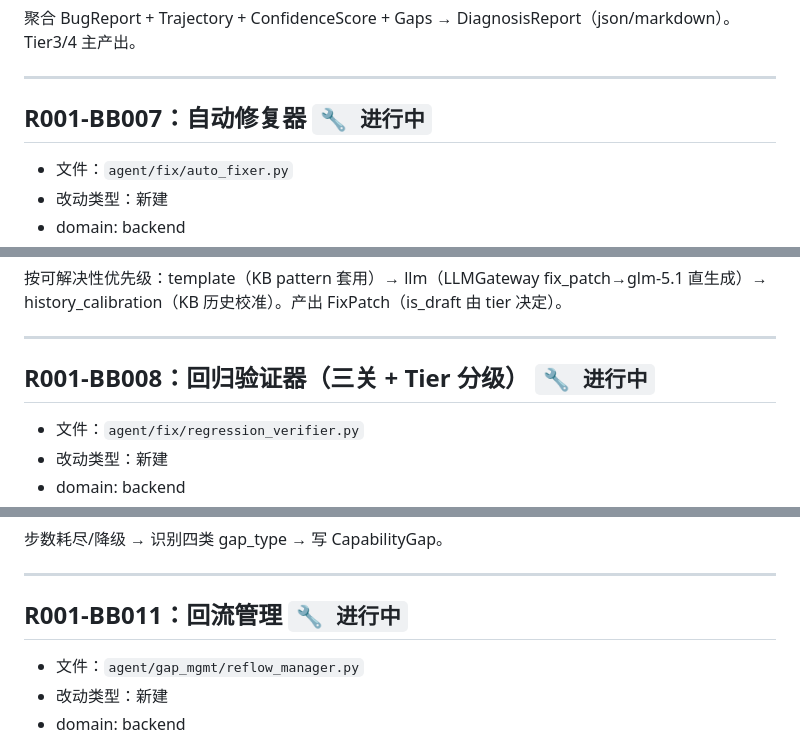
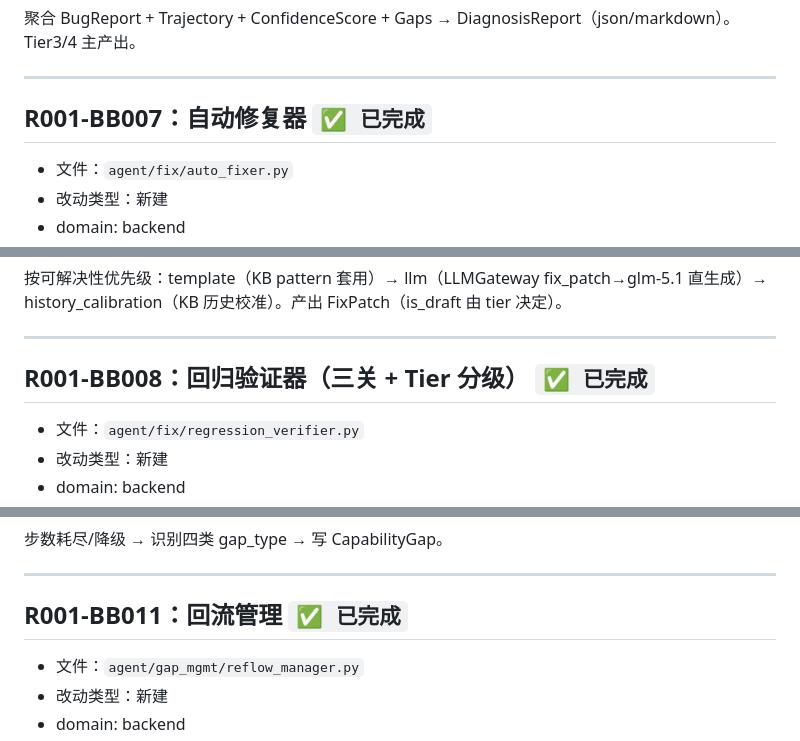
Before and after one commit to xiaolutang/androidplayground, a Markdown page: .dev-flow/R001/client-bug-fix-agent-tasks.md, 3 parts joined by grey strips. Drawn GitHub-style.

Commit message:
chore(tasks): R001 BB007/008/011/013/015 完成 + ORB01 合同
Co-Authored-By: Claude Opus 4.6 <noreply@anthropic.com>

```diff
--- a/.dev-flow/R001/client-bug-fix-agent-tasks.md
+++ b/.dev-flow/R001/client-bug-fix-agent-tasks.md
@@ -686,7 +686,7 @@ Anchor CRUD + 按 page_id 检索 + visual_features 向量比对。数据空，
 
 ---
 
-## R001-BB007：自动修复器 `🔧 进行中`
+## R001-BB007：自动修复器 `✅ 已完成`
 
 - 文件：`agent/fix/auto_fixer.py`
 - 改动类型：新建
@@ -712,7 +712,7 @@ Anchor CRUD + 按 page_id 检索 + visual_features 向量比对。数据空，
 
 ---
 
-## R001-BB008：回归验证器（三关 + Tier 分级） `🔧 进行中`
+## R001-BB008：回归验证器（三关 + Tier 分级） `✅ 已完成`
 
 - 文件：`agent/fix/regression_verifier.py`
 - 改动类型：新建
@@ -778,7 +778,7 @@ Anchor CRUD + 按 page_id 检索 + visual_features 向量比对。数据空，
 
 ---
 
-## R001-BB011：回流管理 `🔧 进行中`
+## R001-BB011：回流管理 `✅ 已完成`
 
 - 文件：`agent/gap_mgmt/reflow_manager.py`
 - 改动类型：新建
```
Also changed, not shown: other parts of .dev-flow/R001/client-bug-fix-agent-tasks.md (+2 -2 lines), 1 other file.
